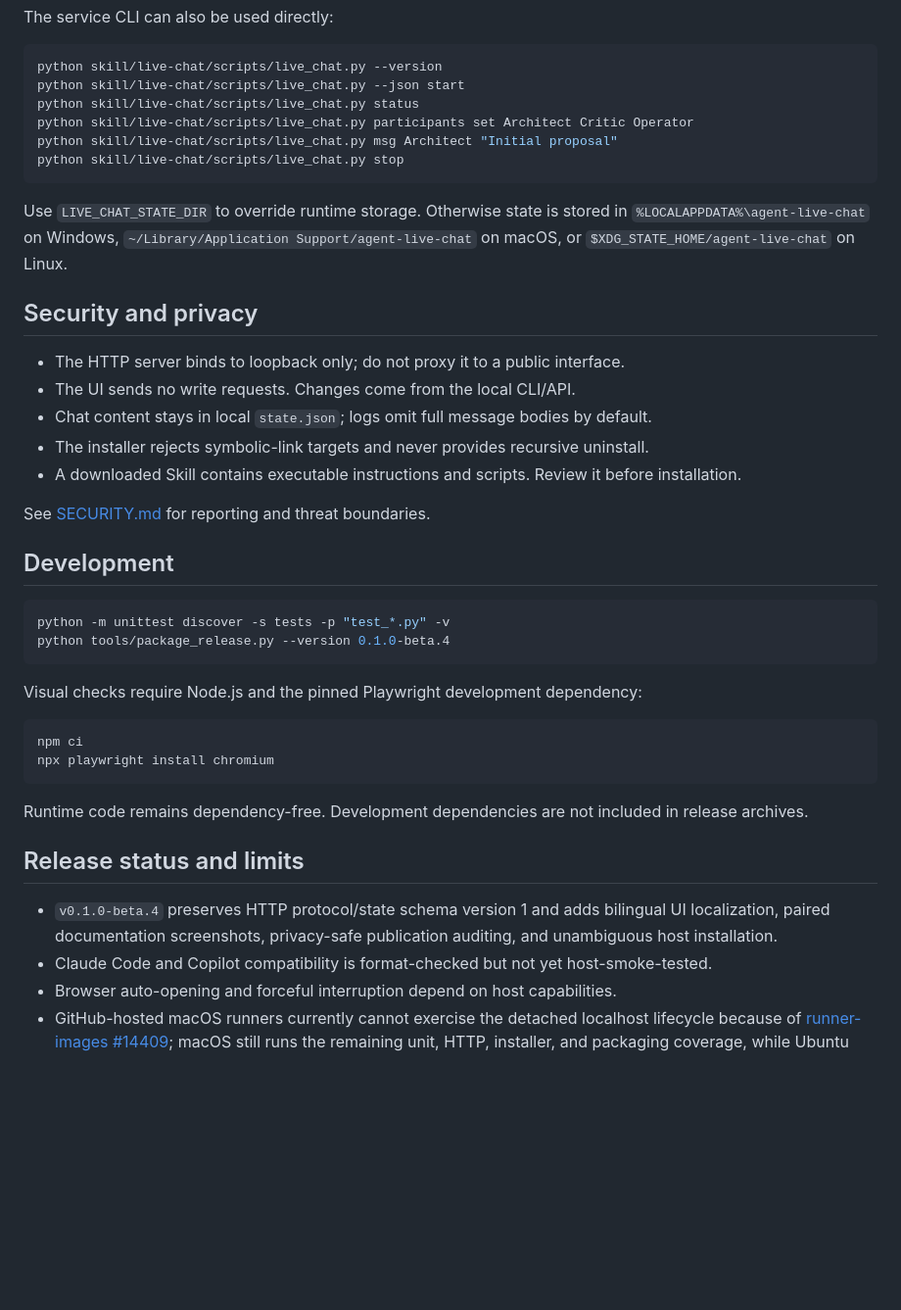
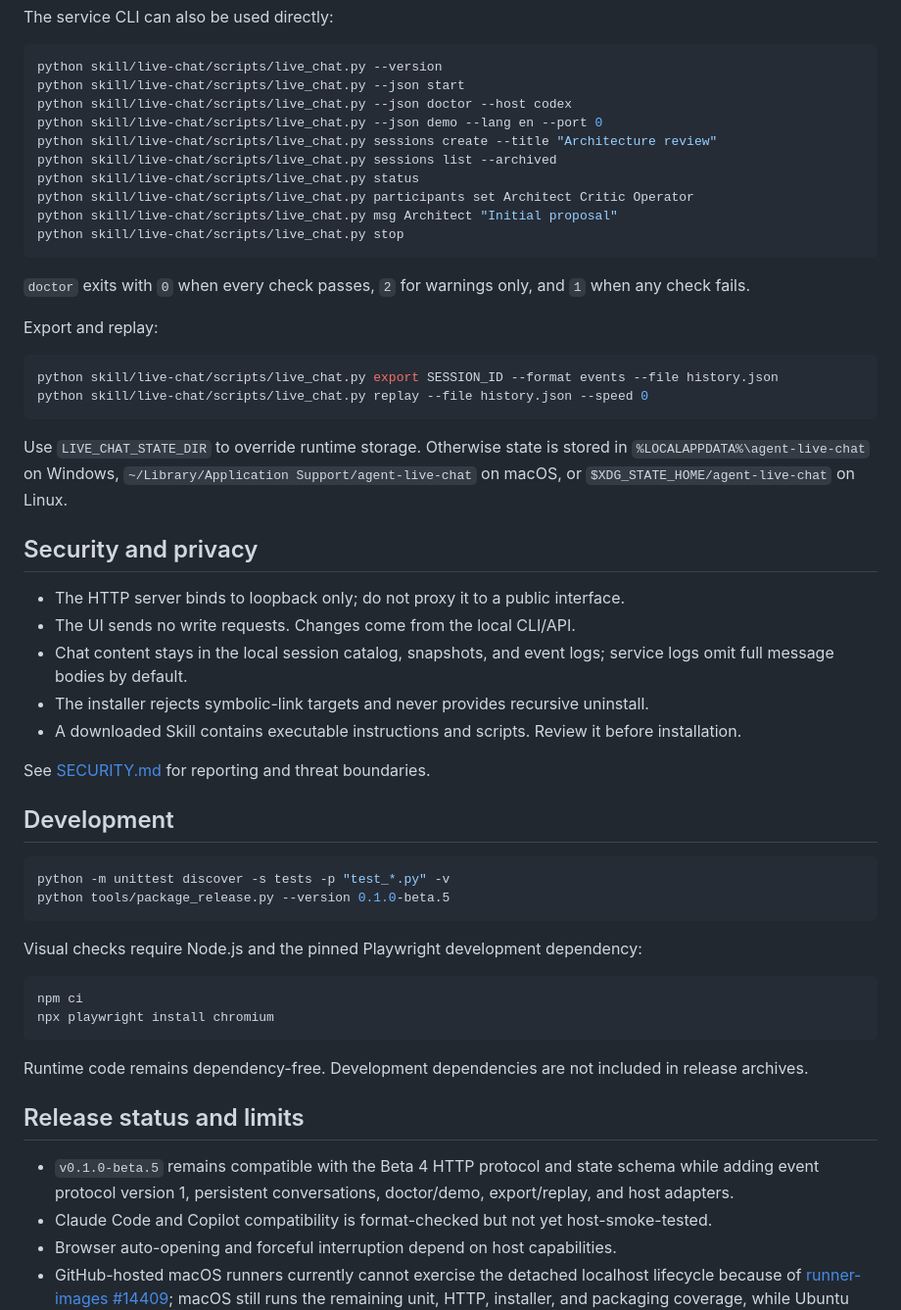
Before and after one commit to EmptyCrane/agent-live-chat-skill, a Markdown page: README.md, the part around the change printed below. Shown: that part at 98% size. GitHub-like rendering; blank space fills up the shorter version.

Commit message:
feat: add read-only session history UI and guidance

````diff
--- a/README.md
+++ b/README.md
@@ -97,10 +101,23 @@ The service CLI can also be used directly:
 ```bash
 python skill/live-chat/scripts/live_chat.py --version
 python skill/live-chat/scripts/live_chat.py --json start
+python skill/live-chat/scripts/live_chat.py --json doctor --host codex
+python skill/live-chat/scripts/live_chat.py --json demo --lang en --port 0
+python skill/live-chat/scripts/live_chat.py sessions create --title "Architecture review"
+python skill/live-chat/scripts/live_chat.py sessions list --archived
 python skill/live-chat/scripts/live_chat.py status
 python skill/live-chat/scripts/live_chat.py participants set Architect Critic Operator
 python skill/live-chat/scripts/live_chat.py msg Architect "Initial proposal"
 python skill/live-chat/scripts/live_chat.py stop
+```
+
+`doctor` exits with `0` when every check passes, `2` for warnings only, and `1` when any check fails.
+
+Export and replay:
+
+```bash
+python skill/live-chat/scripts/live_chat.py export SESSION_ID --format events --file history.json
+python skill/live-chat/scripts/live_chat.py replay --file history.json --speed 0
 ```
 
 Use `LIVE_CHAT_STATE_DIR` to override runtime storage. Otherwise state is stored in `%LOCALAPPDATA%\agent-live-chat` on Windows, `~/Library/Application Support/agent-live-chat` on macOS, or `$XDG_STATE_HOME/agent-live-chat` on Linux.
@@ -109,7 +126,7 @@ Use `LIVE_CHAT_STATE_DIR` to override runtime storage. Otherwise state is stored
 
 - The HTTP server binds to loopback only; do not proxy it to a public interface.
 - The UI sends no write requests. Changes come from the local CLI/API.
-- Chat content stays in local `state.json`; logs omit full message bodies by default.
+- Chat content stays in the local session catalog, snapshots, and event logs; service logs omit full message bodies by default.
 - The installer rejects symbolic-link targets and never provides recursive uninstall.
 - A downloaded Skill contains executable instructions and scripts. Review it before installation.
 
@@ -119,7 +136,7 @@ See [SECURITY.md](SECURITY.md) for reporting and threat boundaries.
 
 ```bash
 python -m unittest discover -s tests -p "test_*.py" -v
-python tools/package_release.py --version 0.1.0-beta.4
+python tools/package_release.py --version 0.1.0-beta.5
 ```
 
 Visual checks require Node.js and the pinned Playwright development dependency:
@@ -133,7 +150,7 @@ Runtime code remains dependency-free. Development dependencies are not included
 
 ## Release status and limits
 
-- `v0.1.0-beta.4` preserves HTTP protocol/state schema version 1 and adds bilingual UI localization, paired documentation screenshots, privacy-safe publication auditing, and unambiguous host installation.
+- `v0.1.0-beta.5` remains compatible with the Beta 4 HTTP protocol and state schema while adding event protocol version 1, persistent conversations, doctor/demo, export/replay, and host adapters.
 - Claude Code and Copilot compatibility is format-checked but not yet host-smoke-tested.
 - Browser auto-opening and forceful interruption depend on host capabilities.
 - GitHub-hosted macOS runners currently cannot exercise the detached localhost lifecycle because of [runner-images #14409](https://github.com/actions/runner-images/issues/14409); macOS still runs the remaining unit, HTTP, installer, and packaging coverage, while Ubuntu validates the POSIX detached lifecycle.
````
Also changed, not shown: other parts of README.md (+4 -0 lines), README.zh-CN.md (+20 -3 lines), skill/live-chat/SKILL.md (+19 -1 lines), docs/images/live-chat-en.png, docs/images/live-chat-zh-CN.png, 7 other files.
